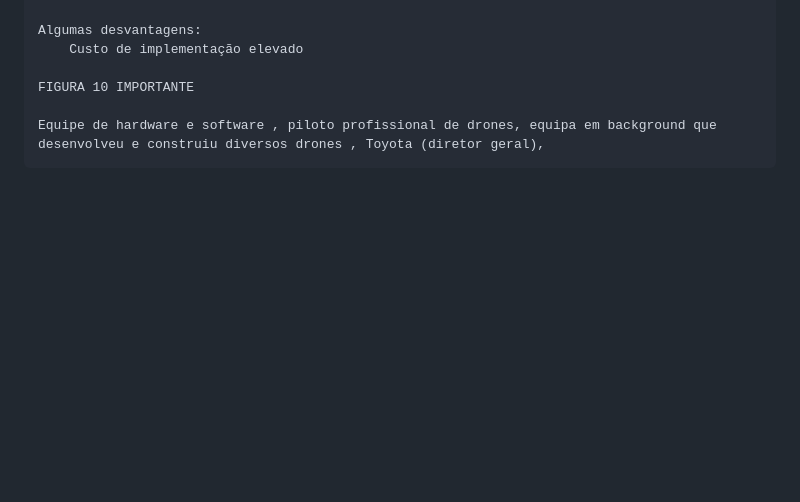
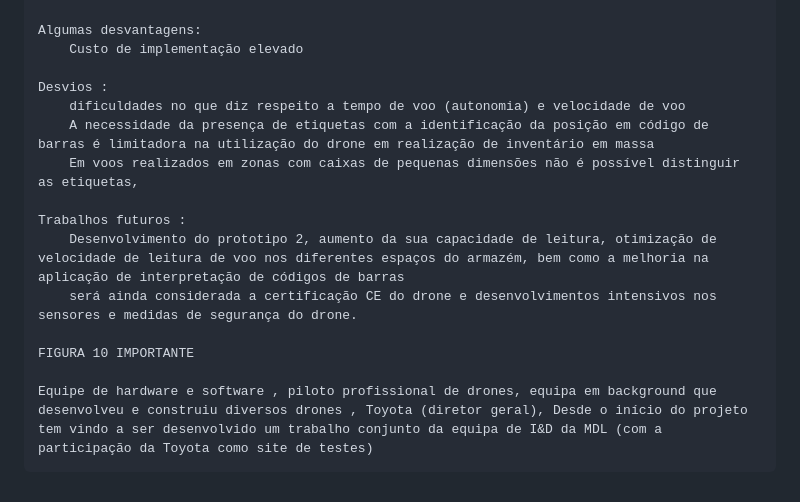
Before and after one commit to bmarrao/mestrado, a Markdown page: GPI/Trabalho Pratico/context.md, the part around the change. GitHub-like rendering; blank space fills up the shorter version.

Commit message:
No contexto as informações que considerei relevantes , agora falta organizar

```diff
--- a/GPI/Trabalho Pratico/context.md
+++ b/GPI/Trabalho Pratico/context.md
@@ -75,6 +75,15 @@ Investimento em drones :
     Algumas desvantagens:
         Custo de implementação elevado
 
+    Desvios :
+        dificuldades no que diz respeito a tempo de voo (autonomia) e velocidade de voo
+        A necessidade da presença de etiquetas com a identificação da posição em código de barras é limitadora na utilização do drone em realização de inventário em massa
+        Em voos realizados em zonas com caixas de pequenas dimensões não é possível distinguir as etiquetas,
+
+    Trabalhos futuros :
+        Desenvolvimento do prototipo 2, aumento da sua capacidade de leitura, otimização de velocidade de leitura de voo nos diferentes espaços do armazém, bem como a melhoria na aplicação de interpretação de códigos de barras
+        será ainda considerada a certificação CE do drone e desenvolvimentos intensivos nos sensores e medidas de segurança do drone.
+
     FIGURA 10 IMPORTANTE
 
-    Equipe de hardware e software , piloto profissional de drones, equipa em background que desenvolveu e construiu diversos drones , Toyota (diretor geral),
+    Equipe de hardware e software , piloto profissional de drones, equipa em background que desenvolveu e construiu diversos drones , Toyota (diretor geral), Desde o início do projeto tem vindo a ser desenvolvido um trabalho conjunto da equipa de I&D da MDL (com a participação da Toyota como site de testes)
```
Also changed, not shown: GPI/Trabalho Pratico/requisitos.md (added).
